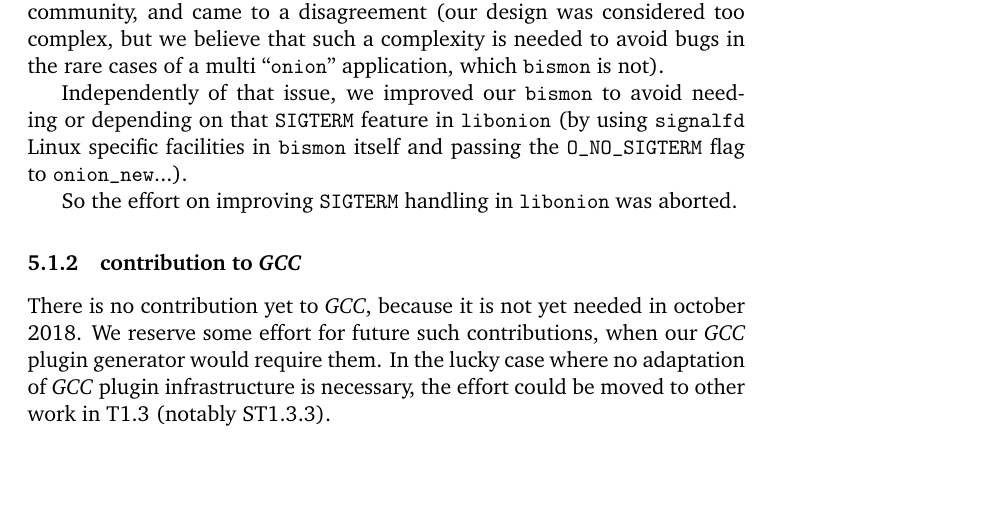
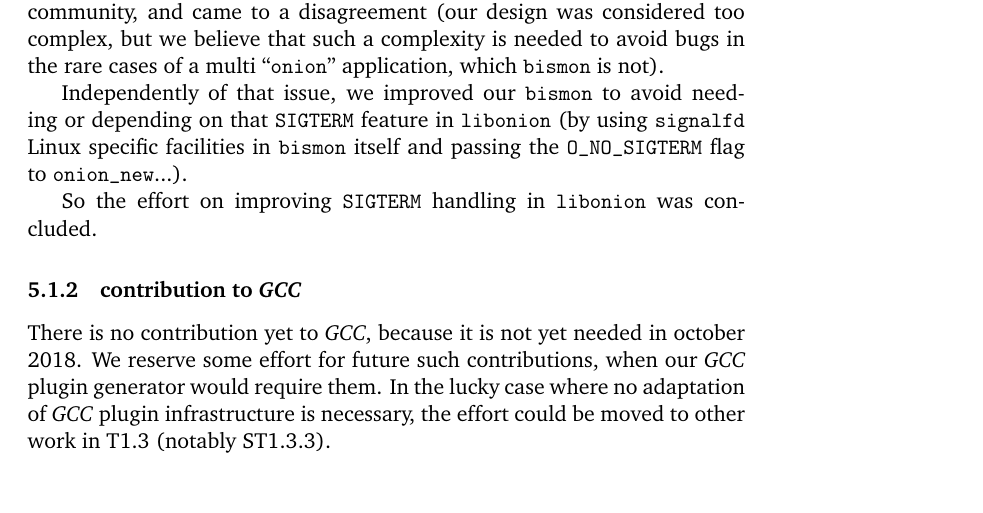
Before and after one commit to bstarynk/bismon, a LaTeX paper (doc/bismon-doc.tex, which reads doc/miscwork-bm.tex): part of page 38 of 48, cut so that both start at the same text. Compiled offline with pdfLaTeX; a LaTeX package or settings file that is missing is left out.

Commit message:
miscwork-bm proofread by Florent Kirchner

```diff
--- a/doc/miscwork-bm.tex
+++ b/doc/miscwork-bm.tex
@@ -31,7 +31,7 @@
 \texttt{O\_NO\_SIGTERM} flag to \texttt{onion\_new}...).
 
 So the effort on improving \texttt{SIGTERM} handling in
-\texttt{libonion} was aborted.
+\texttt{libonion} was concluded.
 
 \subsubsection{contribution to \emph{GCC}}
 \label{subsubsec:contribgcc}
```
